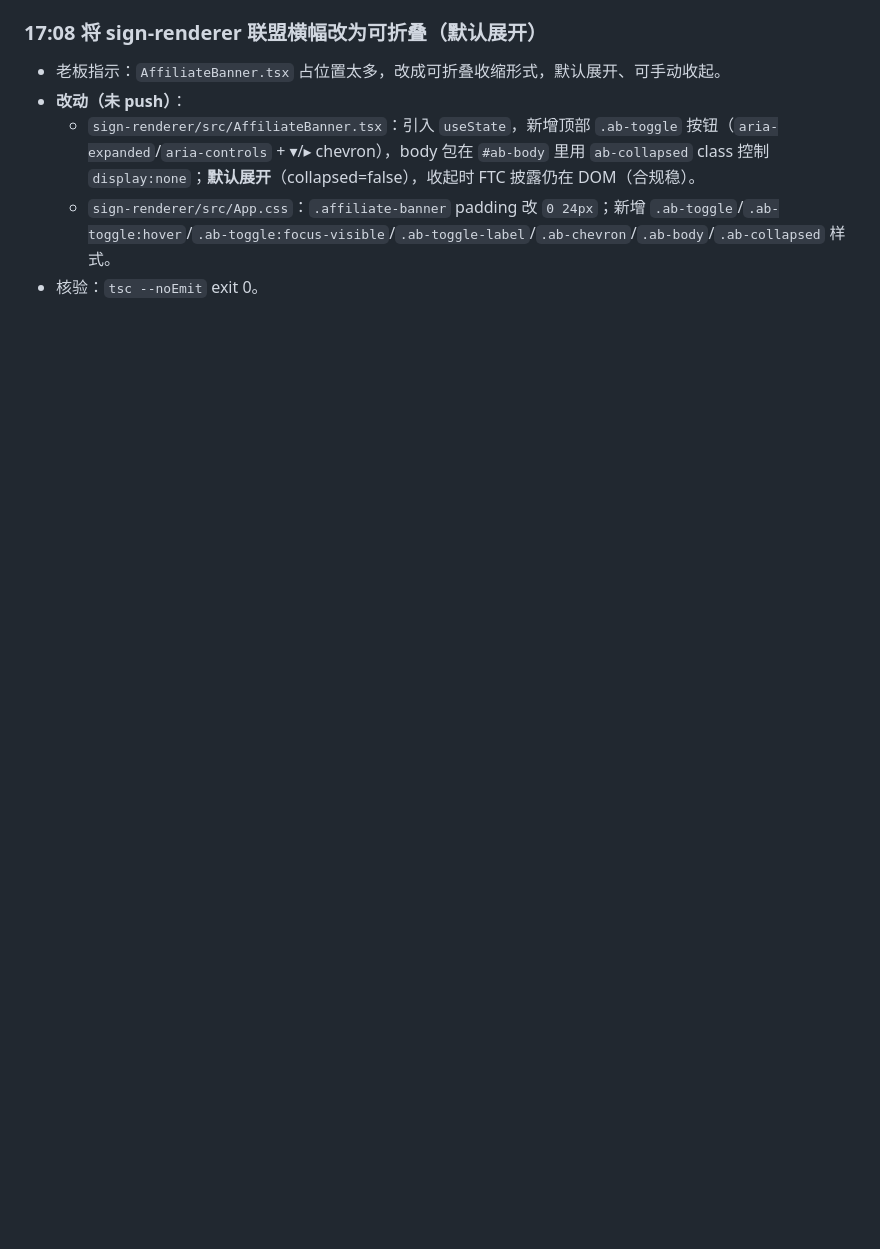
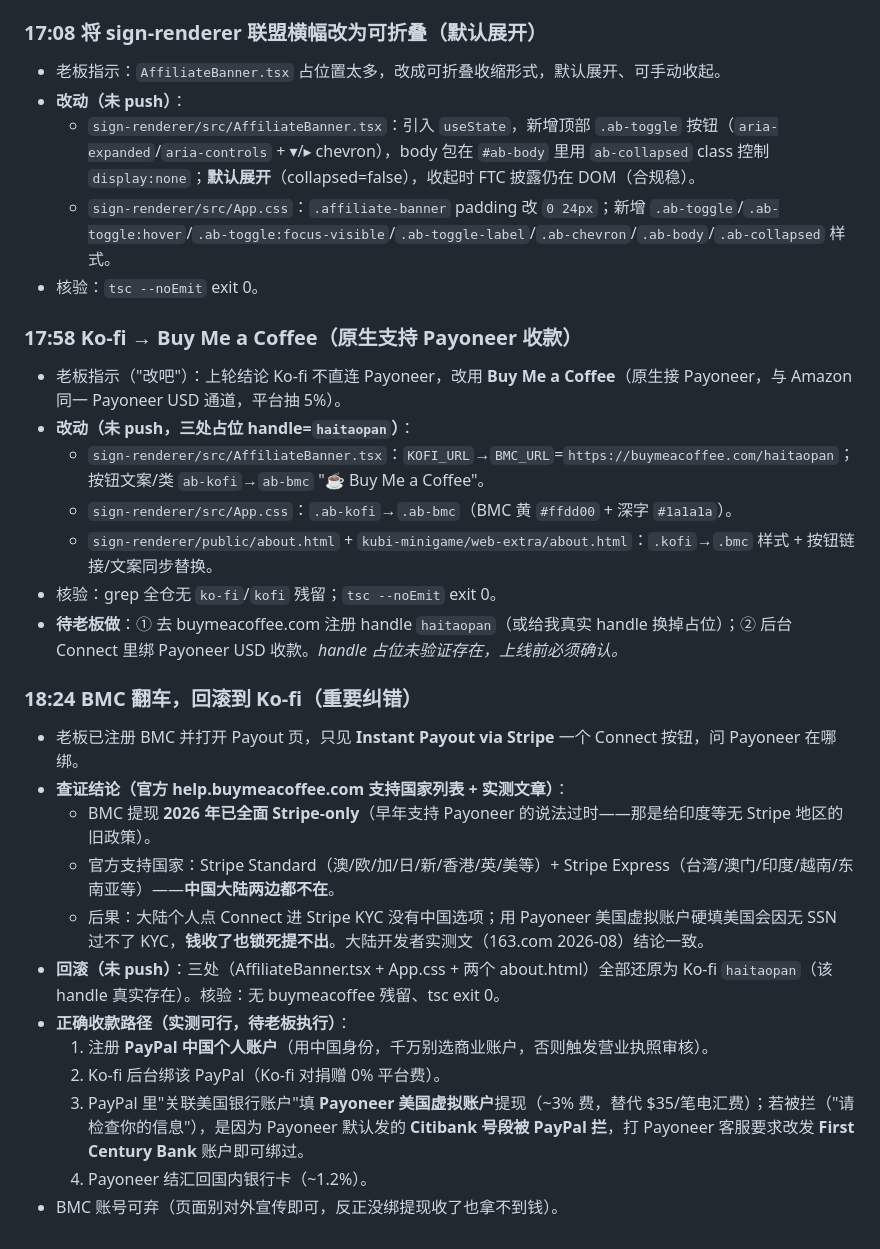
Before and after one commit to pht1991/indie-lab, a Markdown page: .workbuddy/memory/2026-09-29.md, the part around the change. Drawn GitHub-style; blank space fills up the shorter version.

Commit message:
记录 BMC 试用翻车并回滚 Ko-fi，补充大陆个人收款路径方案

```diff
--- a/.workbuddy/memory/2026-09-29.md
+++ b/.workbuddy/memory/2026-09-29.md
@@ -134,3 +134,26 @@
   - `sign-renderer/src/AffiliateBanner.tsx`：引入 `useState`，新增顶部 `.ab-toggle` 按钮（`aria-expanded`/`aria-controls` + ▾/▸ chevron），body 包在 `#ab-body` 里用 `ab-collapsed` class 控制 `display:none`；**默认展开**（collapsed=false），收起时 FTC 披露仍在 DOM（合规稳）。
   - `sign-renderer/src/App.css`：`.affiliate-banner` padding 改 `0 24px`；新增 `.ab-toggle`/`.ab-toggle:hover`/`.ab-toggle:focus-visible`/`.ab-toggle-label`/`.ab-chevron`/`.ab-body`/`.ab-collapsed` 样式。
 - 核验：`tsc --noEmit` exit 0。
+
+### 17:58 Ko-fi → Buy Me a Coffee（原生支持 Payoneer 收款）
+- 老板指示（"改吧"）：上轮结论 Ko-fi 不直连 Payoneer，改用 **Buy Me a Coffee**（原生接 Payoneer，与 Amazon 同一 Payoneer USD 通道，平台抽 5%）。
+- **改动（未 push，三处占位 handle=`haitaopan`）**：
+  - `sign-renderer/src/AffiliateBanner.tsx`：`KOFI_URL`→`BMC_URL`=`https://buymeacoffee.com/haitaopan`；按钮文案/类 `ab-kofi`→`ab-bmc` "☕ Buy Me a Coffee"。
+  - `sign-renderer/src/App.css`：`.ab-kofi`→`.ab-bmc`（BMC 黄 `#ffdd00` + 深字 `#1a1a1a`）。
+  - `sign-renderer/public/about.html` + `kubi-minigame/web-extra/about.html`：`.kofi`→`.bmc` 样式 + 按钮链接/文案同步替换。
+- 核验：grep 全仓无 `ko-fi`/`kofi` 残留；`tsc --noEmit` exit 0。
+- **待老板做**：① 去 buymeacoffee.com 注册 handle `haitaopan`（或给我真实 handle 换掉占位）；② 后台 Connect 里绑 Payoneer USD 收款。_handle 占位未验证存在，上线前必须确认。_
+
+### 18:24 BMC 翻车，回滚到 Ko-fi（重要纠错）
+- 老板已注册 BMC 并打开 Payout 页，只见 **Instant Payout via Stripe** 一个 Connect 按钮，问 Payoneer 在哪绑。
+- **查证结论（官方 help.buymeacoffee.com 支持国家列表 + 实测文章）**：
+  - BMC 提现 **2026 年已全面 Stripe-only**（早年支持 Payoneer 的说法过时——那是给印度等无 Stripe 地区的旧政策）。
+  - 官方支持国家：Stripe Standard（澳/欧/加/日/新/香港/英/美等）+ Stripe Express（台湾/澳门/印度/越南/东南亚等）——**中国大陆两边都不在**。
+  - 后果：大陆个人点 Connect 进 Stripe KYC 没有中国选项；用 Payoneer 美国虚拟账户硬填美国会因无 SSN 过不了 KYC，**钱收了也锁死提不出**。大陆开发者实测文（163.com 2026-08）结论一致。
+- **回滚（未 push）**：三处（AffiliateBanner.tsx + App.css + 两个 about.html）全部还原为 Ko-fi `haitaopan`（该 handle 真实存在）。核验：无 buymeacoffee 残留、tsc exit 0。
+- **正确收款路径（实测可行，待老板执行）**：
+  1. 注册 **PayPal 中国个人账户**（用中国身份，千万别选商业账户，否则触发营业执照审核）。
+  2. Ko-fi 后台绑该 PayPal（Ko-fi 对捐赠 0% 平台费）。
+  3. PayPal 里"关联美国银行账户"填 **Payoneer 美国虚拟账户**提现（~3% 费，替代 $35/笔电汇费）；若被拦（"请检查你的信息"），是因为 Payoneer 默认发的 **Citibank 号段被 PayPal 拦**，打 Payoneer 客服要求改发 **First Century Bank** 账户即可绑过。
+  4. Payoneer 结汇回国内银行卡（~1.2%）。
+- BMC 账号可弃（页面别对外宣传即可，反正没绑提现收了也拿不到钱）。
```
Also changed, not shown: .workbuddy/memory/MEMORY.md (+3 -1 lines).
